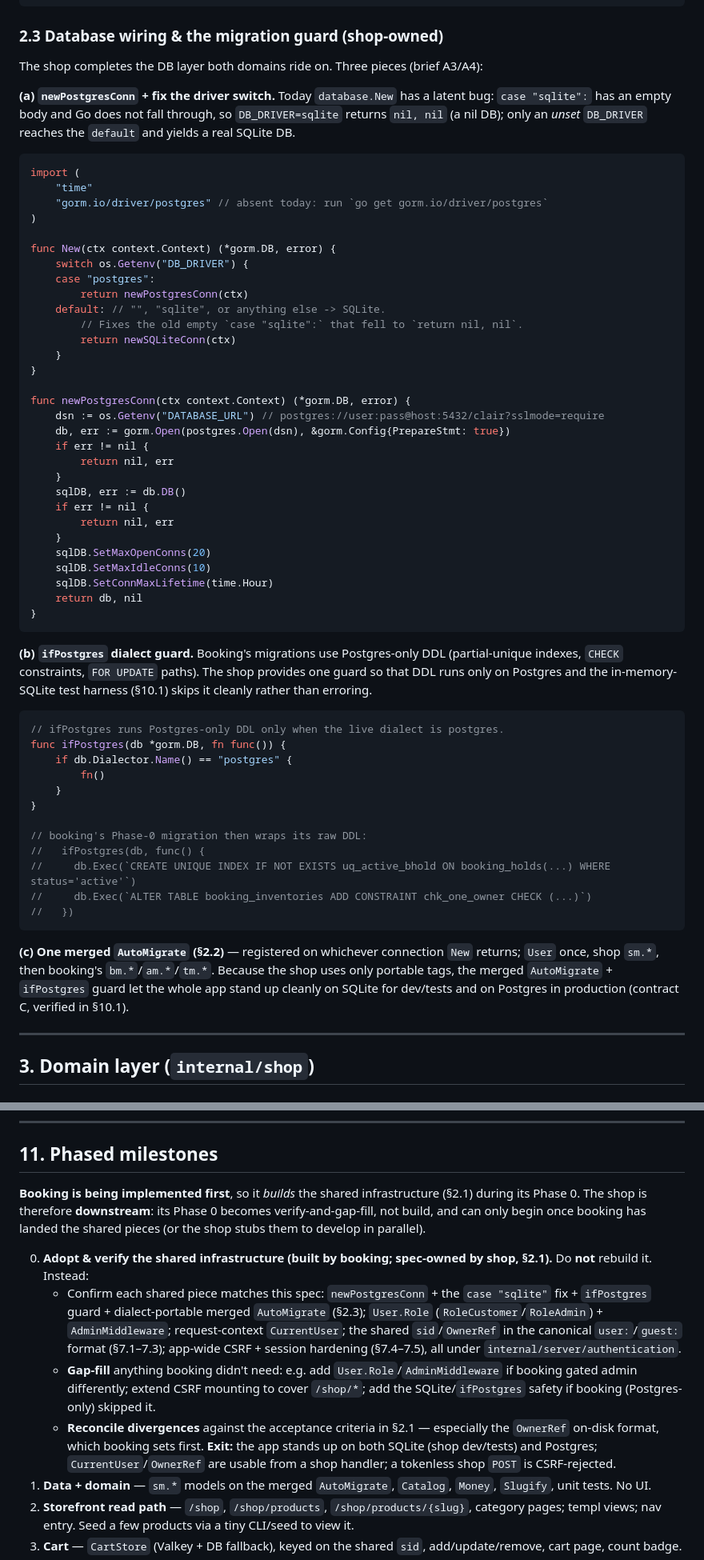
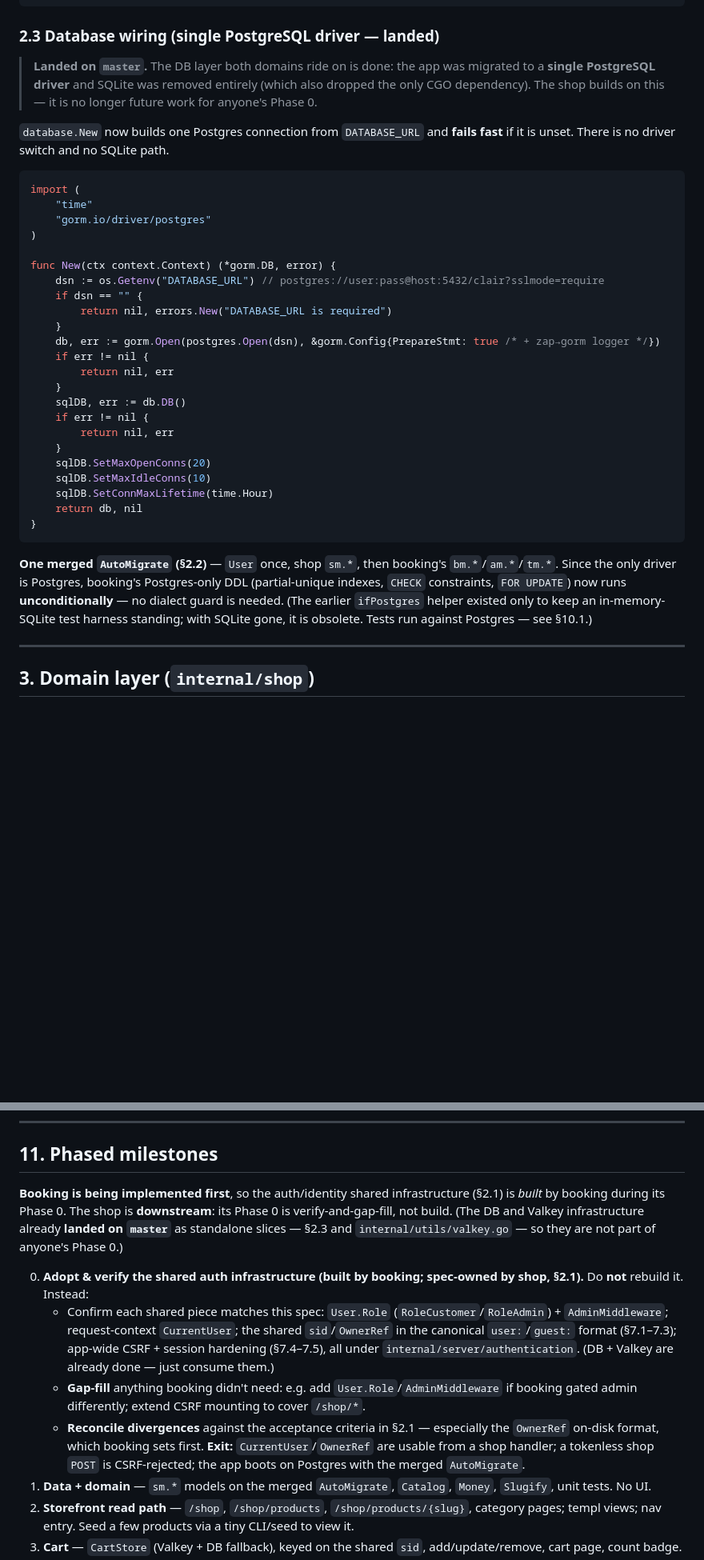
Before and after one commit to erancihan/clair, a Markdown page: docs/shop-plan.md, 2 parts joined by grey strips. Shown at 80% size. Rendered like a GitHub page; blank space fills up the shorter version.

````diff
--- a/docs/shop-plan.md
+++ b/docs/shop-plan.md
@@ -289,33 +280,27 @@ db.AutoMigrate(
 )
 ```
 
-### 2.3 Database wiring & the migration guard (shop-owned)
-
-The shop completes the DB layer both domains ride on. Three pieces (brief A3/A4):
-
-**(a) `newPostgresConn` + fix the driver switch.** Today `database.New` has a latent bug: `case
-"sqlite":` has an empty body and Go does not fall through, so `DB_DRIVER=sqlite` returns `nil, nil`
-(a nil DB); only an *unset* `DB_DRIVER` reaches the `default` and yields a real SQLite DB.
+### 2.3 Database wiring (single PostgreSQL driver — landed)
+
+> **Landed on `master`.** The DB layer both domains ride on is done: the app was migrated to a
+> **single PostgreSQL driver** and SQLite was removed entirely (which also dropped the only CGO
+> dependency). The shop builds on this — it is no longer future work for anyone's Phase 0.
+
+`database.New` now builds one Postgres connection from `DATABASE_URL` and **fails fast** if it is
+unset. There is no driver switch and no SQLite path.
 
 ```go
 import (
 	"time"
-	"gorm.io/driver/postgres" // absent today: run `go get gorm.io/driver/postgres`
+	"gorm.io/driver/postgres"
 )
 
 func New(ctx context.Context) (*gorm.DB, error) {
-	switch os.Getenv("DB_DRIVER") {
-	case "postgres":
-		return newPostgresConn(ctx)
-	default: // "", "sqlite", or anything else -> SQLite.
-		// Fixes the old empty `case "sqlite":` that fell to `return nil, nil`.
-		return newSQLiteConn(ctx)
-	}
-}
-
-func newPostgresConn(ctx context.Context) (*gorm.DB, error) {
 	dsn := os.Getenv("DATABASE_URL") // postgres://user:pass@host:5432/clair?sslmode=require
-	db, err := gorm.Open(postgres.Open(dsn), &gorm.Config{PrepareStmt: true})
+	if dsn == "" {
+		return nil, errors.New("DATABASE_URL is required")
+	}
+	db, err := gorm.Open(postgres.Open(dsn), &gorm.Config{PrepareStmt: true /* + zap→gorm logger */})
 	if err != nil {
 		return nil, err
 	}
@@ -330,29 +315,11 @@ func newPostgresConn(ctx context.Context) (*gorm.DB, error) {
 }
 ```
 
-**(b) `ifPostgres` dialect guard.** Booking's migrations use Postgres-only DDL (partial-unique
-indexes, `CHECK` constraints, `FOR UPDATE` paths). The shop provides one guard so that DDL runs only
-on Postgres and the in-memory-SQLite test harness (§10.1) skips it cleanly rather than erroring.
-
-```go
-// ifPostgres runs Postgres-only DDL only when the live dialect is postgres.
-func ifPostgres(db *gorm.DB, fn func()) {
-	if db.Dialector.Name() == "postgres" {
-		fn()
-	}
-}
-
-// booking's Phase-0 migration then wraps its raw DDL:
-//   ifPostgres(db, func() {
-//     db.Exec(`CREATE UNIQUE INDEX IF NOT EXISTS uq_active_bhold ON booking_holds(...) WHERE status='active'`)
-//     db.Exec(`ALTER TABLE booking_inventories ADD CONSTRAINT chk_one_owner CHECK (...)`)
-//   })
-```
-
-**(c) One merged `AutoMigrate` (§2.2)** — registered on whichever connection `New` returns; `User`
-once, shop `sm.*`, then booking's `bm.*`/`am.*`/`tm.*`. Because the shop uses only portable tags, the
-merged `AutoMigrate` + `ifPostgres` guard let the whole app stand up cleanly on SQLite for dev/tests
-and on Postgres in production (contract C, verified in §10.1).
+**One merged `AutoMigrate` (§2.2)** — `User` once, shop `sm.*`, then booking's `bm.*`/`am.*`/`tm.*`.
+Since the only driver is Postgres, booking's Postgres-only DDL (partial-unique indexes, `CHECK`
+constraints, `FOR UPDATE`) now runs **unconditionally** — no dialect guard is needed. (The earlier
+`ifPostgres` helper existed only to keep an in-memory-SQLite test harness standing; with SQLite gone,
+it is obsolete. Tests run against Postgres — see §10.1.)
 
 ---
 
@@ -1724,25 +1725,23 @@ Per-endpoint tables below assume an **admin session** and omit the AuthN/AuthZ r
 
 ## 11. Phased milestones
 
-**Booking is being implemented first**, so it *builds* the shared infrastructure (§2.1) during its
-Phase 0. The shop is therefore **downstream**: its Phase 0 becomes verify-and-gap-fill, not build,
-and can only begin once booking has landed the shared pieces (or the shop stubs them to develop in
-parallel).
-
-0. **Adopt & verify the shared infrastructure (built by booking; spec-owned by shop, §2.1).** Do
+**Booking is being implemented first**, so the auth/identity shared infrastructure (§2.1) is *built*
+by booking during its Phase 0. The shop is **downstream**: its Phase 0 is verify-and-gap-fill, not
+build. (The DB and Valkey infrastructure already **landed on `master`** as standalone slices — §2.3
+and `internal/utils/valkey.go` — so they are not part of anyone's Phase 0.)
+
+0. **Adopt & verify the shared auth infrastructure (built by booking; spec-owned by shop, §2.1).** Do
    **not** rebuild it. Instead:
-   - Confirm each shared piece matches this spec: `newPostgresConn` + the `case "sqlite"` fix +
-     `ifPostgres` guard + dialect-portable merged `AutoMigrate` (§2.3); `User.Role`
-     (`RoleCustomer`/`RoleAdmin`) + `AdminMiddleware`; request-context `CurrentUser`; the shared
-     `sid`/`OwnerRef` in the canonical `user:`/`guest:` format (§7.1–7.3); app-wide CSRF + session
-     hardening (§7.4–7.5), all under `internal/server/authentication`.
+   - Confirm each shared piece matches this spec: `User.Role` (`RoleCustomer`/`RoleAdmin`) +
+     `AdminMiddleware`; request-context `CurrentUser`; the shared `sid`/`OwnerRef` in the canonical
+     `user:`/`guest:` format (§7.1–7.3); app-wide CSRF + session hardening (§7.4–7.5), all under
+     `internal/server/authentication`. (DB + Valkey are already done — just consume them.)
    - **Gap-fill** anything booking didn't need: e.g. add `User.Role`/`AdminMiddleware` if booking
-     gated admin differently; extend CSRF mounting to cover `/shop/*`; add the SQLite/`ifPostgres`
-     safety if booking (Postgres-only) skipped it.
+     gated admin differently; extend CSRF mounting to cover `/shop/*`.
    - **Reconcile divergences** against the acceptance criteria in §2.1 — especially the `OwnerRef`
      on-disk format, which booking sets first.
-   **Exit:** the app stands up on both SQLite (shop dev/tests) and Postgres; `CurrentUser`/`OwnerRef`
-   are usable from a shop handler; a tokenless shop `POST` is CSRF-rejected.
+   **Exit:** `CurrentUser`/`OwnerRef` are usable from a shop handler; a tokenless shop `POST` is
+   CSRF-rejected; the app boots on Postgres with the merged `AutoMigrate`.
 1. **Data + domain** — `sm.*` models on the merged `AutoMigrate`, `Catalog`, `Money`, `Slugify`, unit
    tests. No UI.
 2. **Storefront read path** — `/shop`, `/shop/products`, `/shop/products/{slug}`, category pages;
````
Also changed, not shown: other parts of docs/shop-plan.md (+71 -46 lines).
